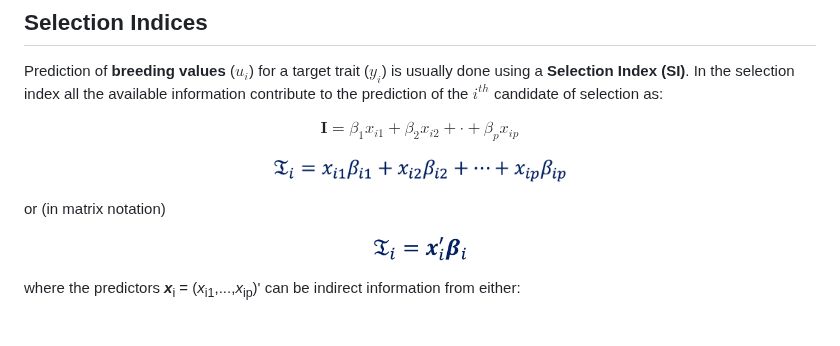
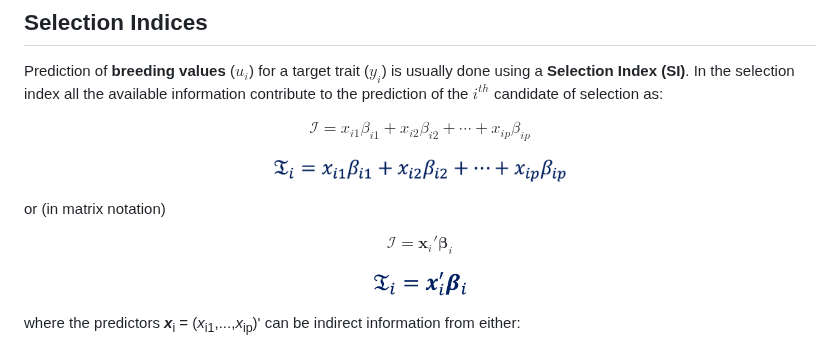
Before and after one commit to MarcooLopez/SFSI, a Markdown page: README.md, the part around the change. Drawn GitHub-style.

```diff
--- a/README.md
+++ b/README.md
@@ -30,13 +30,15 @@ From GitHub (developing version)
 Prediction of **breeding values** ($u_i$) for a target trait ($y_i$) is usually done using a **Selection Index (SI)**.
 In the selection index all the available information contribute to the prediction of the $i^{th}$ candidate of selection as:
 
-$$\mathbf{I}=\beta_{1}x_{i1} + \beta_{2}x_{i2} + \cdot + \beta_{p}x_{ip}$$
+$$\displaystyle\mathcal{I}=x_{i1}\beta_{i1} + x_{i2}\beta_{i2} + \cdots + x_{ip}\beta_{ip}$$
 
 <p align="center">
 <img src="https://github.com/MarcooLopez/SFSI/blob/main/vignettes/Img1.png" height="26"/>
 </p>
 
 or (in matrix notation)
+
+$$\displaystyle\mathcal{I}=\textbf{x}_{i}'\boldsymbol{\beta}_i$$
 
 <p align="center">
 <img src="https://github.com/MarcooLopez/SFSI/blob/main/vignettes/Img2.png" height="27"/>
```
